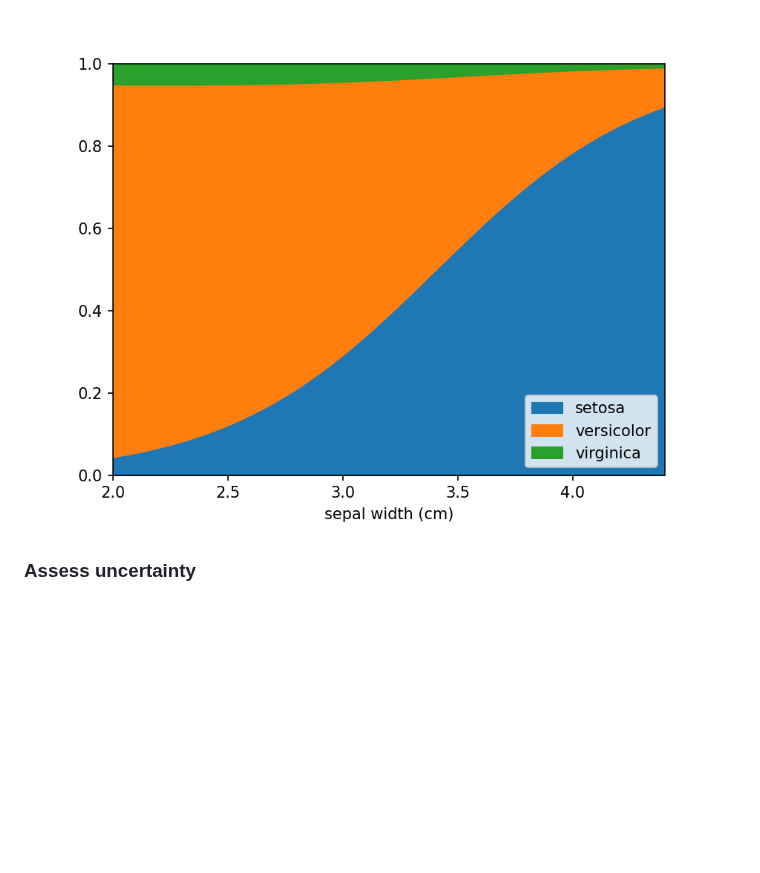
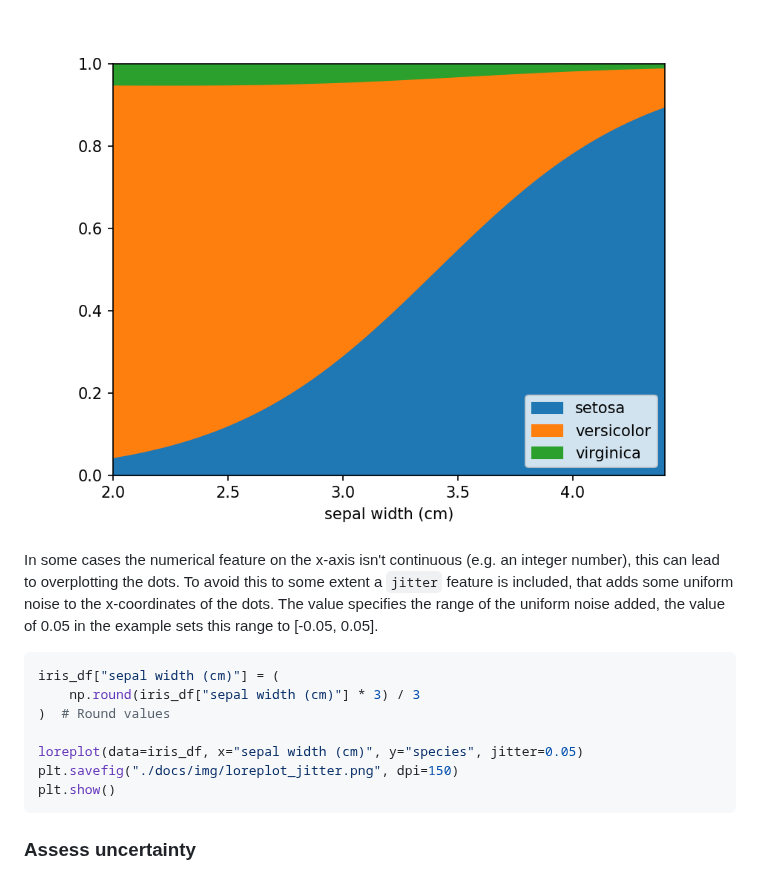
Before and after one commit to raeslab/lorepy, a Markdown page: README.md, the part around the change. GitHub-like rendering; blank space fills up the shorter version.

Commit message:
Added Jitter option (#11)
* added jitter option, which can avoid some overplotting when the numerical feature isn't continuous be has discreet values.

* added unit test with jitter enabled

````diff
--- a/README.md
+++ b/README.md
@@ -153,6 +153,21 @@ plt.show()
 
 ![Loreplot with a confounder](https://raw.githubusercontent.com/raeslab/lorepy/main/docs/img/loreplot_confounder.png)
 
+In some cases the numerical feature on the x-axis isn't continuous (e.g. an integer number), this can lead to
+overplotting the dots. To avoid this to some extent a `jitter` feature is included, that adds some uniform noise to
+the x-coordinates of the dots. The value specifies the range of the uniform noise added, the value of 0.05 in the
+example sets this range to [-0.05, 0.05].
+
+```python
+iris_df["sepal width (cm)"] = (
+    np.round(iris_df["sepal width (cm)"] * 3) / 3
+)  # Round values
+
+loreplot(data=iris_df, x="sepal width (cm)", y="species", jitter=0.05)
+plt.savefig("./docs/img/loreplot_jitter.png", dpi=150)
+plt.show()
+```
+
 ### Assess uncertainty
 
 From loreplots it isn't possible to assess how certain we are of the prevalence of each group across the range. To
````
Also changed, not shown: docs/img/loreplot_jitter.png (added), 4 other files.
